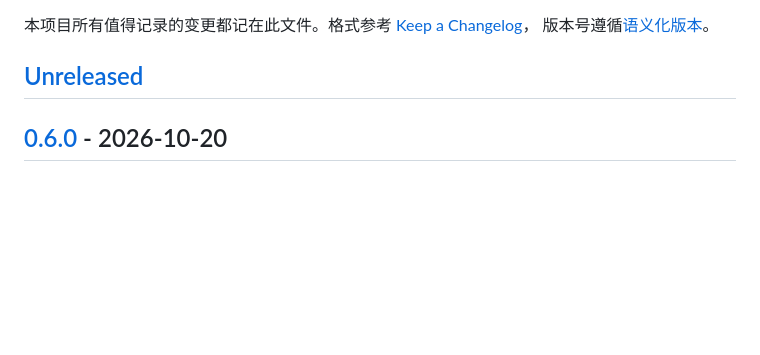
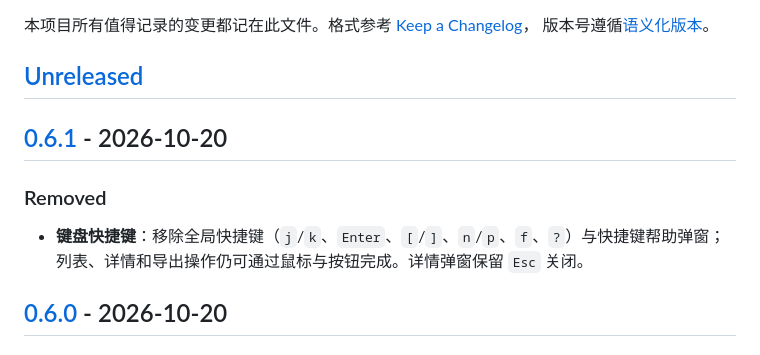
Before and after one commit to AkisAya/agent-session-viewer, a Markdown page: CHANGELOG.md, the part around one of its changes. GitHub-like rendering; blank space fills up the shorter version.

Commit message:
docs(changelog): cut the 0.6.1 release section

```diff
--- a/CHANGELOG.md
+++ b/CHANGELOG.md
@@ -5,6 +5,12 @@
 版本号遵循[语义化版本](https://semver.org/lang/zh-CN/)。
 
 ## [Unreleased]
+
+## [0.6.1] - 2026-10-20
+
+### Removed
+
+- **键盘快捷键**：移除全局快捷键（`j`/`k`、`Enter`、`[`/`]`、`n`/`p`、`f`、`?`）与快捷键帮助弹窗；列表、详情和导出操作仍可通过鼠标与按钮完成。详情弹窗保留 `Esc` 关闭。
 
 ## [0.6.0] - 2026-10-20
 
```
Also changed, not shown: other parts of CHANGELOG.md (+2 -1 lines).
